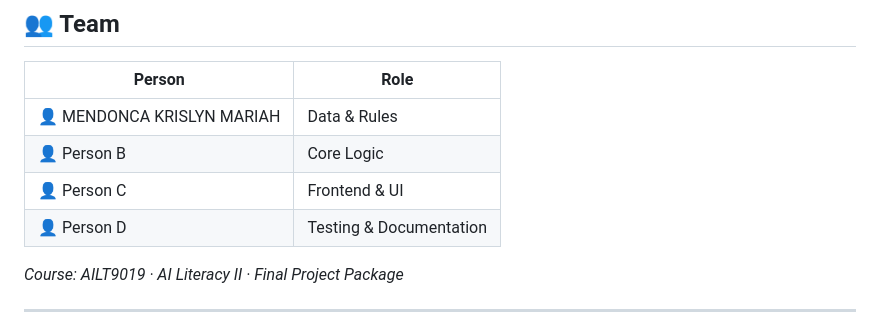
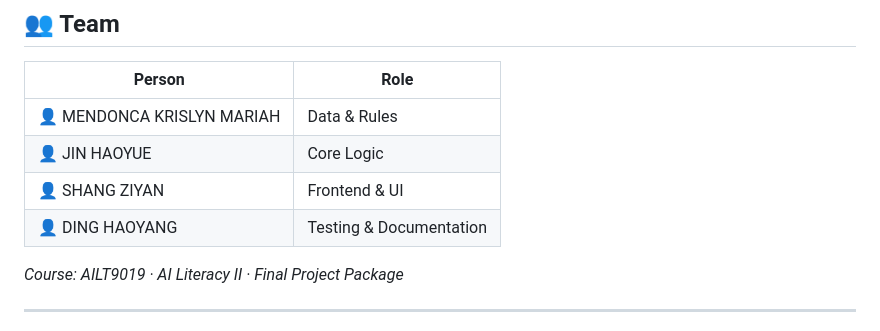
Before and after one commit to krislynmendonca/Recycling-bin-lookup, a Markdown page: README.md, the part around one of its changes. Drawn GitHub-style.

```diff
--- a/README.md
+++ b/README.md
@@ -185,9 +185,9 @@ campus-recycling-helper/
 | Person | Role |
 |--------|------|
 | 👤 MENDONCA KRISLYN MARIAH | Data & Rules |
-| 👤 Person B | Core Logic |
-| 👤 Person C | Frontend & UI |
-| 👤 Person D | Testing & Documentation |
+| 👤 JIN HAOYUE | Core Logic |
+| 👤 SHANG ZIYAN | Frontend & UI |
+| 👤 DING HAOYANG | Testing & Documentation |
 
 *Course: AILT9019 · AI Literacy II · Final Project Package*
 
```
Also changed, not shown: other parts of README.md (+1 -1 lines).
